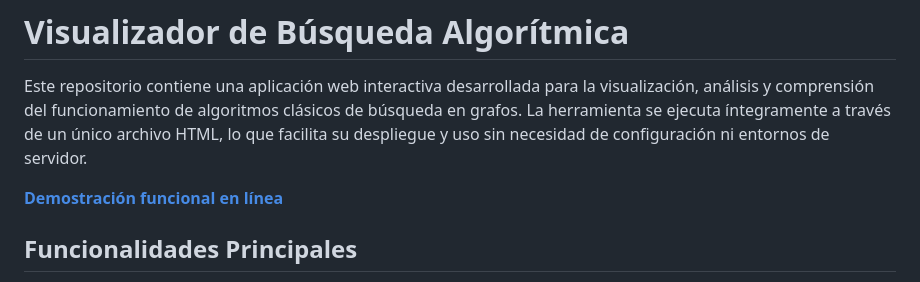
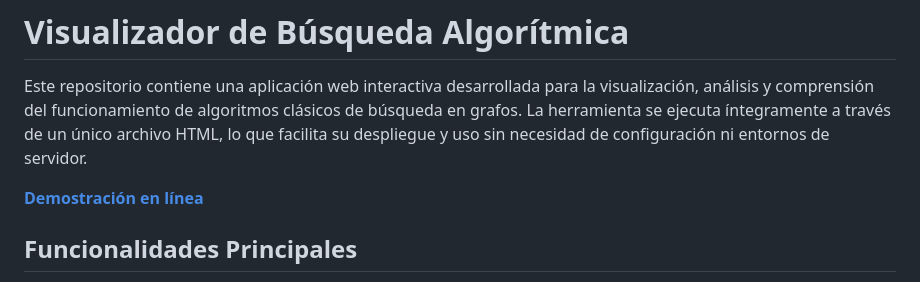
Before and after one commit to JoseARosano/BusquedaAlgoritmica, a Markdown page: README.md, the part around the change. Rendered like a GitHub page.

Commit message:
Actualización descripción link

```diff
--- a/README.md
+++ b/README.md
@@ -3,7 +3,7 @@
 
 Este repositorio contiene una aplicación web interactiva desarrollada para la visualización, análisis y comprensión del funcionamiento de algoritmos clásicos de búsqueda en grafos. La herramienta se ejecuta íntegramente a través de un único archivo HTML, lo que facilita su despliegue y uso sin necesidad de configuración ni entornos de servidor.
 
-**[Demostración funcional en línea](https://josearosano.github.io/BusquedaAlgoritmica/)**
+**[Demostración en línea](https://josearosano.github.io/BusquedaAlgoritmica/)**
 
 ## Funcionalidades Principales
 
```
